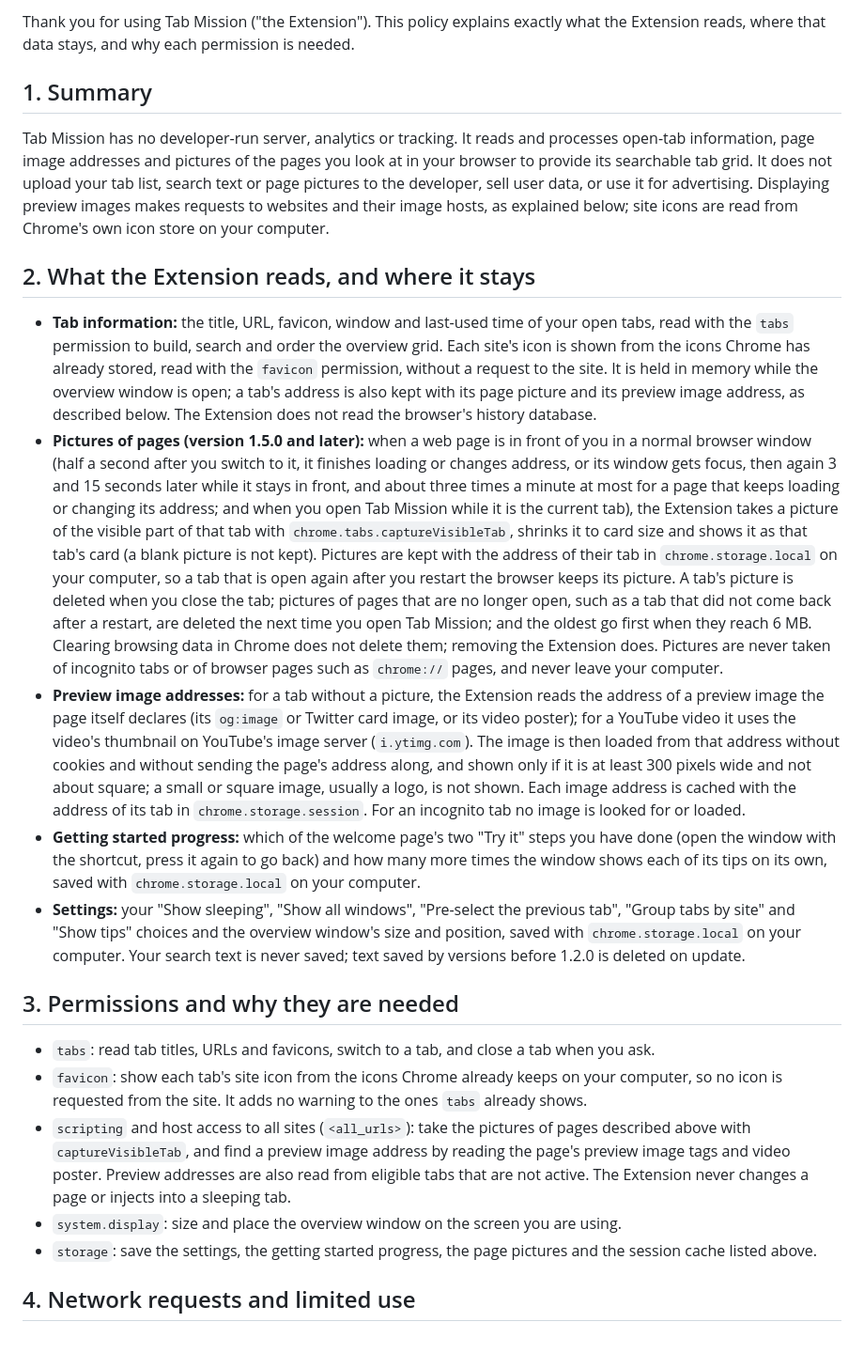
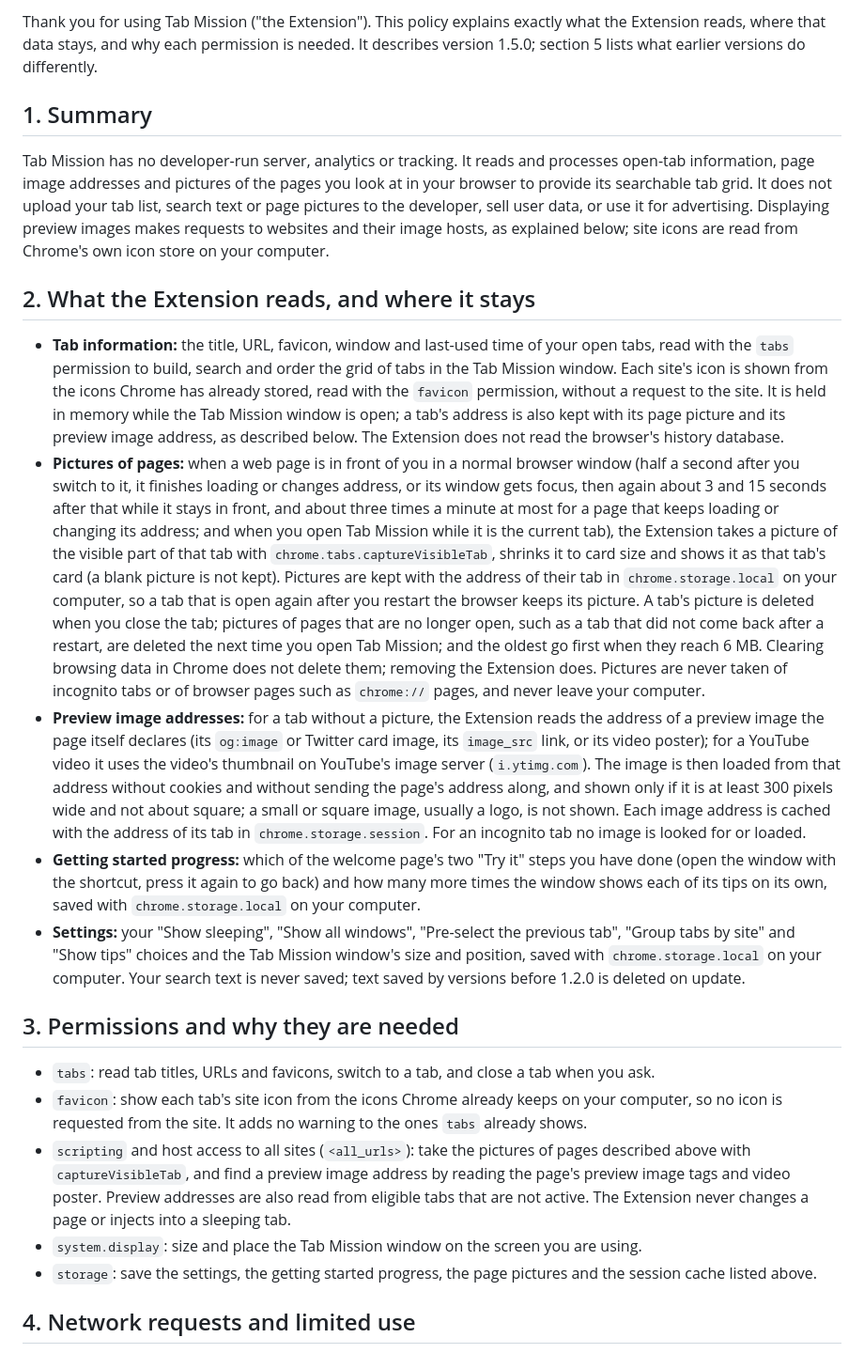
Before and after one commit to kuk1song/Tab-Mission, a Markdown page: PRIVACY.md, the part around one of its changes. Shown at 94% size. Rendered like a GitHub page.

Commit message:
docs: the privacy policy describes 1.5.0 and what earlier versions do differently

```diff
--- a/PRIVACY.md
+++ b/PRIVACY.md
@@ -4,5 +4,5 @@
 
-Thank you for using Tab Mission ("the Extension"). This policy explains exactly what the Extension reads, where that data stays, and why each permission is needed.
+Thank you for using Tab Mission ("the Extension"). This policy explains exactly what the Extension reads, where that data stays, and why each permission is needed. It describes version 1.5.0; section 5 lists what earlier versions do differently.
 
 ## 1. Summary
 
@@ -10,18 +10,18 @@ Tab Mission has no developer-run server, analytics or tracking. It reads and pro
 
 ## 2. What the Extension reads, and where it stays
 
-- **Tab information:** the title, URL, favicon, window and last-used time of your open tabs, read with the `tabs` permission to build, search and order the overview grid. Each site's icon is shown from the icons Chrome has already stored, read with the `favicon` permission, without a request to the site. It is held in memory while the overview window is open; a tab's address is also kept with its page picture and its preview image address, as described below. The Extension does not read the browser's history database.
-- **Pictures of pages (version 1.5.0 and later):** when a web page is in front of you in a normal browser window (half a second after you switch to it, it finishes loading or changes address, or its window gets focus, then again 3 and 15 seconds later while it stays in front, and about three times a minute at most for a page that keeps loading or changing its address; and when you open Tab Mission while it is the current tab), the Extension takes a picture of the visible part of that tab with `chrome.tabs.captureVisibleTab`, shrinks it to card size and shows it as that tab's card (a blank picture is not kept). Pictures are kept with the address of their tab in `chrome.storage.local` on your computer, so a tab that is open again after you restart the browser keeps its picture. A tab's picture is deleted when you close the tab; pictures of pages that are no longer open, such as a tab that did not come back after a restart, are deleted the next time you open Tab Mission; and the oldest go first when they reach 6 MB. Clearing browsing data in Chrome does not delete them; removing the Extension does. Pictures are never taken of incognito tabs or of browser pages such as `chrome://` pages, and never leave your computer.
-- **Preview image addresses:** for a tab without a picture, the Extension reads the address of a preview image the page itself declares (its `og:image` or Twitter card image, or its video poster); for a YouTube video it uses the video's thumbnail on YouTube's image server (`i.ytimg.com`). The image is then loaded from that address without cookies and without sending the page's address along, and shown only if it is at least 300 pixels wide and not about square; a small or square image, usually a logo, is not shown. Each image address is cached with the address of its tab in `chrome.storage.session`. For an incognito tab no image is looked for or loaded.
+- **Tab information:** the title, URL, favicon, window and last-used time of your open tabs, read with the `tabs` permission to build, search and order the grid of tabs in the Tab Mission window. Each site's icon is shown from the icons Chrome has already stored, read with the `favicon` permission, without a request to the site. It is held in memory while the Tab Mission window is open; a tab's address is also kept with its page picture and its preview image address, as described below. The Extension does not read the browser's history database.
+- **Pictures of pages:** when a web page is in front of you in a normal browser window (half a second after you switch to it, it finishes loading or changes address, or its window gets focus, then again about 3 and 15 seconds after that while it stays in front, and about three times a minute at most for a page that keeps loading or changing its address; and when you open Tab Mission while it is the current tab), the Extension takes a picture of the visible part of that tab with `chrome.tabs.captureVisibleTab`, shrinks it to card size and shows it as that tab's card (a blank picture is not kept). Pictures are kept with the address of their tab in `chrome.storage.local` on your computer, so a tab that is open again after you restart the browser keeps its picture. A tab's picture is deleted when you close the tab; pictures of pages that are no longer open, such as a tab that did not come back after a restart, are deleted the next time you open Tab Mission; and the oldest go first when they reach 6 MB. Clearing browsing data in Chrome does not delete them; removing the Extension does. Pictures are never taken of incognito tabs or of browser pages such as `chrome://` pages, and never leave your computer.
+- **Preview image addresses:** for a tab without a picture, the Extension reads the address of a preview image the page itself declares (its `og:image` or Twitter card image, its `image_src` link, or its video poster); for a YouTube video it uses the video's thumbnail on YouTube's image server (`i.ytimg.com`). The image is then loaded from that address without cookies and without sending the page's address along, and shown only if it is at least 300 pixels wide and not about square; a small or square image, usually a logo, is not shown. Each image address is cached with the address of its tab in `chrome.storage.session`. For an incognito tab no image is looked for or loaded.
 - **Getting started progress:** which of the welcome page's two "Try it" steps you have done (open the window with the shortcut, press it again to go back) and how many more times the window shows each of its tips on its own, saved with `chrome.storage.local` on your computer.
-- **Settings:** your "Show sleeping", "Show all windows", "Pre-select the previous tab", "Group tabs by site" and "Show tips" choices and the overview window's size and position, saved with `chrome.storage.local` on your computer. Your search text is never saved; text saved by versions before 1.2.0 is deleted on update.
+- **Settings:** your "Show sleeping", "Show all windows", "Pre-select the previous tab", "Group tabs by site" and "Show tips" choices and the Tab Mission window's size and position, saved with `chrome.storage.local` on your computer. Your search text is never saved; text saved by versions before 1.2.0 is deleted on update.
 
 ## 3. Permissions and why they are needed
 
 - `tabs`: read tab titles, URLs and favicons, switch to a tab, and close a tab when you ask.
 - `favicon`: show each tab's site icon from the icons Chrome already keeps on your computer, so no icon is requested from the site. It adds no warning to the ones `tabs` already shows.
 - `scripting` and host access to all sites (`<all_urls>`): take the pictures of pages described above with `captureVisibleTab`, and find a preview image address by reading the page's preview image tags and video poster. Preview addresses are also read from eligible tabs that are not active. The Extension never changes a page or injects into a sleeping tab.
-- `system.display`: size and place the overview window on the screen you are using.
+- `system.display`: size and place the Tab Mission window on the screen you are using.
 - `storage`: save the settings, the getting started progress, the page pictures and the session cache listed above.
 
 ## 4. Network requests and limited use
```
Also changed, not shown: other parts of PRIVACY.md (+14 -3 lines), README.md (+5 -5 lines).
